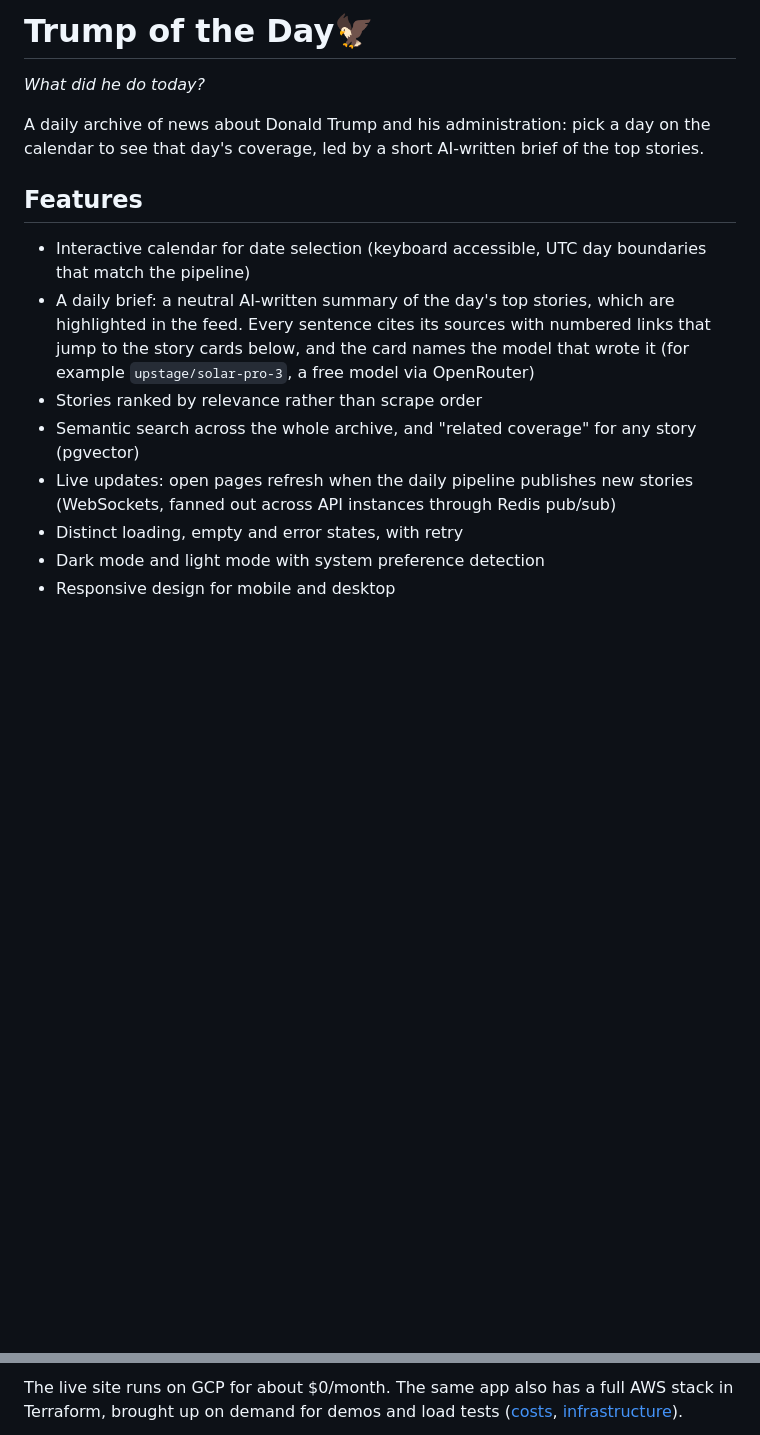
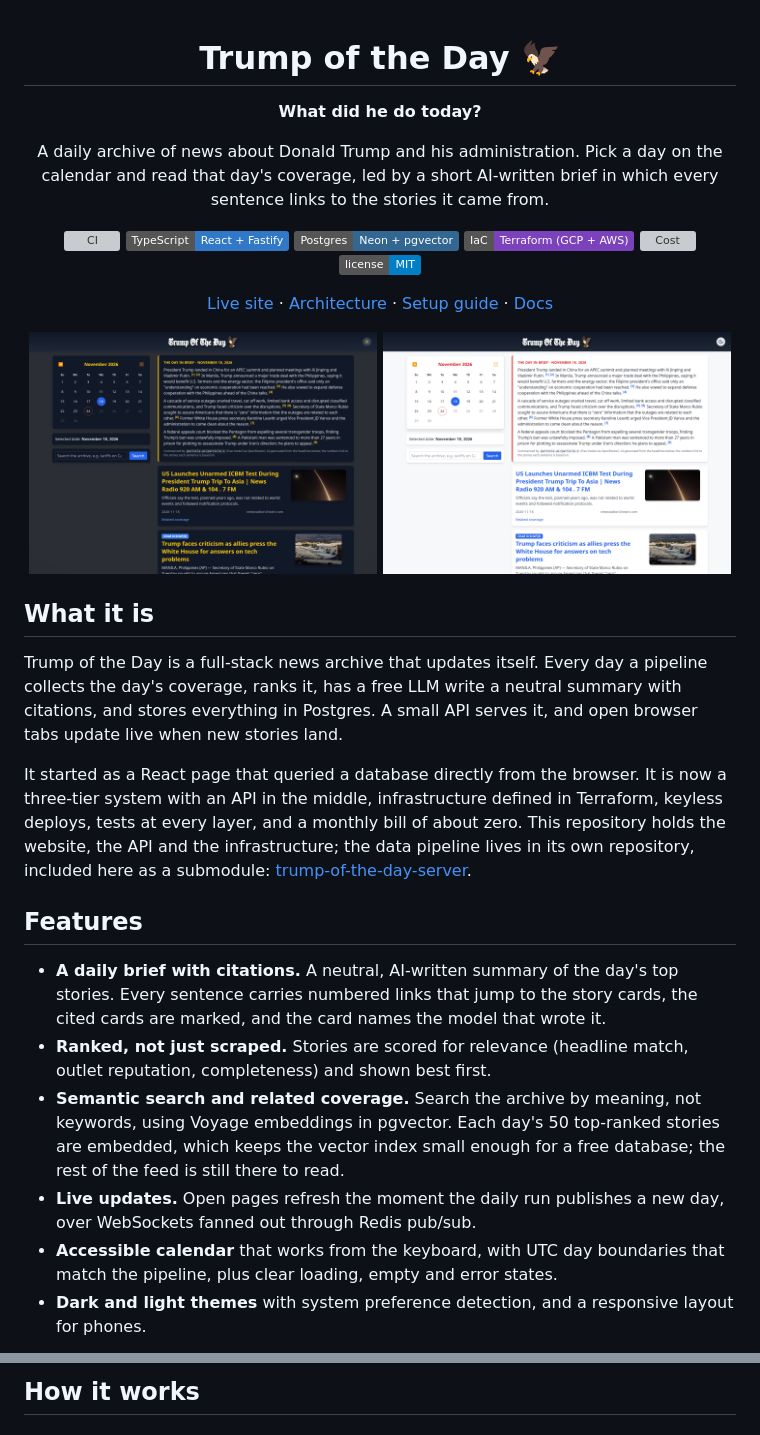
Before and after one commit to divij-pawar/trump-of-the-day, a Markdown page: README.md, 2 parts joined by grey strips. Drawn GitHub-style; pictures changed too: docs/images/site-dark.png (added), docs/images/site-light.png (added); badges without logos; blank space fills up the shorter version; grey boxes are pictures that could not be loaded.

````diff
--- a/README.md
+++ b/README.md
@@ -1,16 +1,36 @@
-# Trump of the Day🦅
- <em>What did he do today?</em>
+<div align="center">
 
-A daily archive of news about Donald Trump and his administration: pick a day on the calendar to see that day's coverage, led by a short AI-written brief of the top stories.
+# Trump of the Day 🦅
+
+**What did he do today?**
+
+A daily archive of news about Donald Trump and his administration. Pick a day on the calendar and read that day's coverage, led by a short AI-written brief in which every sentence links to the stories it came from.
+
+[![CI](https://img.shields.io/github/actions/workflow/status/divij-pawar/trump-of-the-day/ci.yml?label=CI)](https://github.com/divij-pawar/trump-of-the-day/actions/workflows/ci.yml)
+![TypeScript](https://img.shields.io/badge/TypeScript-React%20%2B%20Fastify-3178c6)
+![Postgres](https://img.shields.io/badge/Postgres-Neon%20%2B%20pgvector-336791)
+![Terraform](https://img.shields.io/badge/IaC-Terraform%20(GCP%20%2B%20AWS)-7b42bc)
+![Cost](https://img.shields.io/badge/runs%20on-~%240%2Fmonth-2ea44f)
+[![License](https://img.shields.io/badge/license-MIT-blue)](LICENSE)
+
+[Live site](https://trumpoftheday.com) · [Architecture](ARCHITECTURE.md) · [Setup guide](docs/setup.md) · [Docs](#documentation)
+
+<img src="docs/images/site-dark.png" alt="Trump of the Day in dark mode: a calendar, search box, the cited daily brief and ranked story cards" width="49%"> <img src="docs/images/site-light.png" alt="The same page in light mode" width="49%">
+
+</div>
+
+## What it is
+
+Trump of the Day is a full-stack news archive that updates itself. Every day a pipeline collects the day's coverage, ranks it, has a free LLM write a neutral summary with citations, and stores everything in Postgres. A small API serves it, and open browser tabs update live when new stories land.
+
+It started as a React page that queried a database directly from the browser. It is now a three-tier system with an API in the middle, infrastructure defined in Terraform, keyless deploys, tests at every layer, and a monthly bill of about zero. This repository holds the website, the API and the infrastructure; the data pipeline lives in its own repository, included here as a submodule: [trump-of-the-day-server](https://github.com/harshaldafade/trump-of-the-day-server).
 
 ## Features
 
-- Interactive calendar for date selection (keyboard accessible, UTC day boundaries that match the pipeline)
-- A daily brief: a neutral AI-written summary of the day's top stories, which are highlighted in the feed. Every sentence cites its sources with numbered links that jump to the story cards below, and the card names the model that wrote it (for example `upstage/solar-pro-3`, a free model via OpenRouter)
-- Stories ranked by relevance rather than scrape order
-- Semantic search across the whole archive, and "related coverage" for any story (pgvector)
-- Live updates: open pages refresh when the daily pipeline publishes new stories (WebSockets, fanned out across API instances through Redis pub/sub)
-- Distinct loading, empty and error states, with retry
-- Dark mode and light mode with system preference detection
-- Responsive design for mobile and desktop
+- **A daily brief with citations.** A neutral, AI-written summary of the day's top stories. Every sentence carries numbered links that jump to the story cards, the cited cards are marked, and the card names the model that wrote it.
+- **Ranked, not just scraped.** Stories are scored for relevance (headline match, outlet reputation, completeness) and shown best first.
+- **Semantic search and related coverage.** Search the archive by meaning, not keywords, using Voyage embeddings in pgvector. Each day's 50 top-ranked stories are embedded, which keeps the vector index small enough for a free database; the rest of the feed is still there to read.
+- **Live updates.** Open pages refresh the moment the daily run publishes a new day, over WebSockets fanned out through Redis pub/sub.
+- **Accessible calendar** that works from the keyboard, with UTC day boundaries that match the pipeline, plus clear loading, empty and error states.
+- **Dark and light themes** with system preference detection, and a responsive layout for phones.
 
@@ -18,5 +40,5 @@ A daily archive of news about Donald Trump and his administration: pick a day on
 
-The live site runs on GCP for about $0/month. The same app also has a full AWS stack in Terraform, brought up on demand for demos and load tests ([costs](docs/costs.md), [infrastructure](docs/infrastructure.md)).
+## How it works
 
 ```mermaid
 flowchart LR
````
Also changed, not shown: other parts of README.md (+91 -63 lines), docs/infrastructure.md (+2 -0 lines), docs/setup.md (added, +236 -0 lines), docs/images/site-mobile.png (added).
